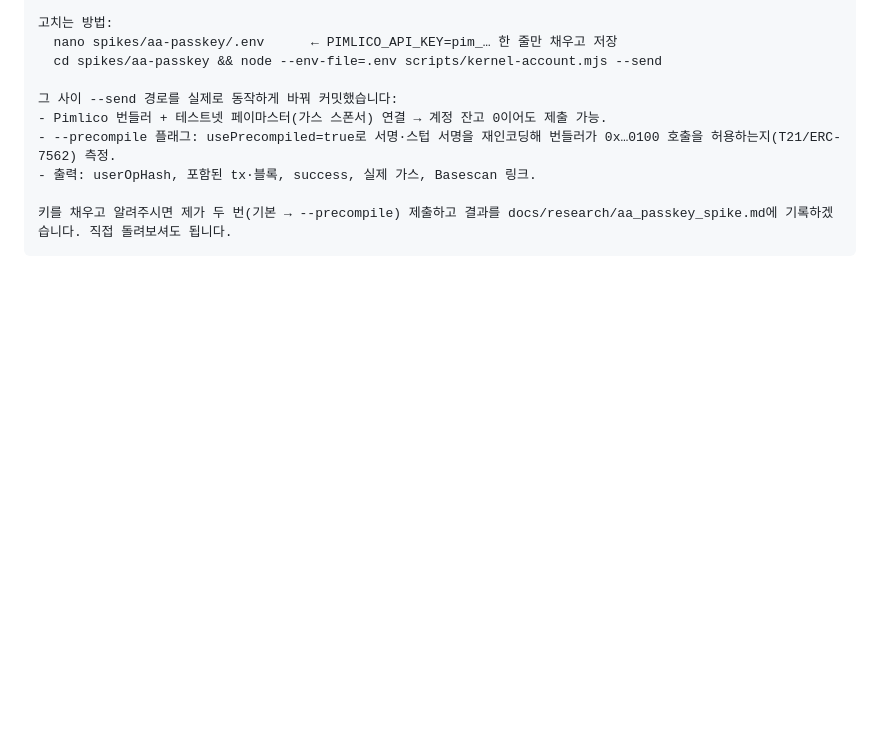
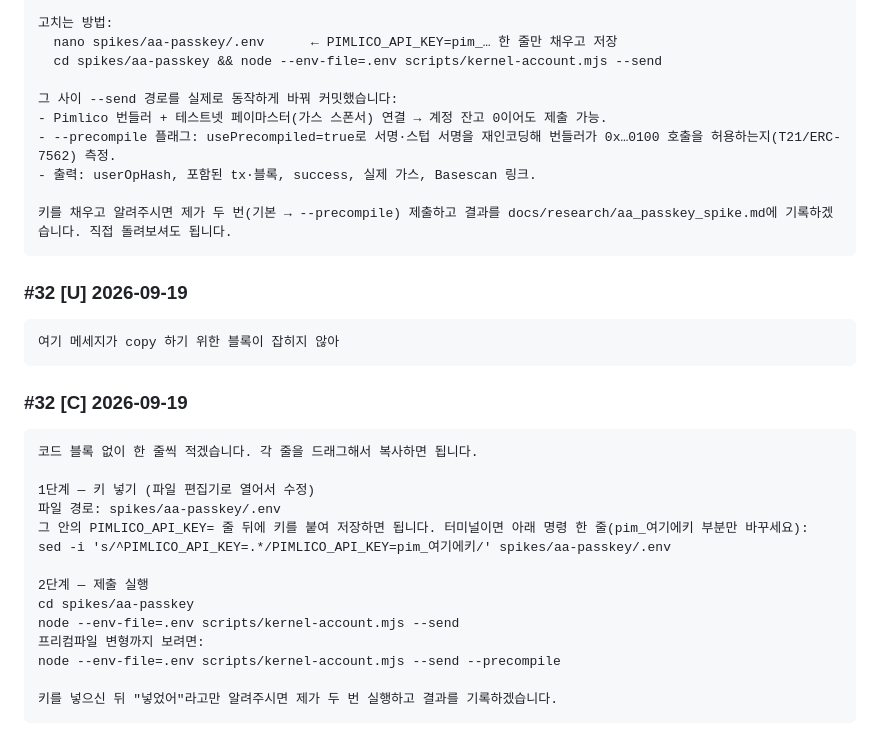
Before and after one commit to MacTechIN/Z-BACS, a Markdown page: history.md, the part around the change. Drawn GitHub-style; blank space fills up the shorter version.

Commit message:
docs(history): env key setup instructions
Co-Authored-By: Claude Fable 5.1 <noreply@anthropic.com>

````diff
--- a/history.md
+++ b/history.md
@@ -268,3 +268,26 @@ wrote vectors/userop.json
 
 키를 채우고 알려주시면 제가 두 번(기본 → --precompile) 제출하고 결과를 docs/research/aa_passkey_spike.md에 기록하겠습니다. 직접 돌려보셔도 됩니다.
 ```
+
+### #32 [U] 2026-09-19
+```
+여기 메세지가 copy 하기 위한 블록이 잡히지 않아
+```
+
+### #32 [C] 2026-09-19
+```
+코드 블록 없이 한 줄씩 적겠습니다. 각 줄을 드래그해서 복사하면 됩니다.
+
+1단계 — 키 넣기 (파일 편집기로 열어서 수정)
+파일 경로: spikes/aa-passkey/.env
+그 안의 PIMLICO_API_KEY= 줄 뒤에 키를 붙여 저장하면 됩니다. 터미널이면 아래 명령 한 줄(pim_여기에키 부분만 바꾸세요):
+sed -i 's/^PIMLICO_API_KEY=.*/PIMLICO_API_KEY=pim_여기에키/' spikes/aa-passkey/.env
+
+2단계 — 제출 실행
+cd spikes/aa-passkey
+node --env-file=.env scripts/kernel-account.mjs --send
+프리컴파일 변형까지 보려면:
+node --env-file=.env scripts/kernel-account.mjs --send --precompile
+
+키를 넣으신 뒤 "넣었어"라고만 알려주시면 제가 두 번 실행하고 결과를 기록하겠습니다.
+```
````
